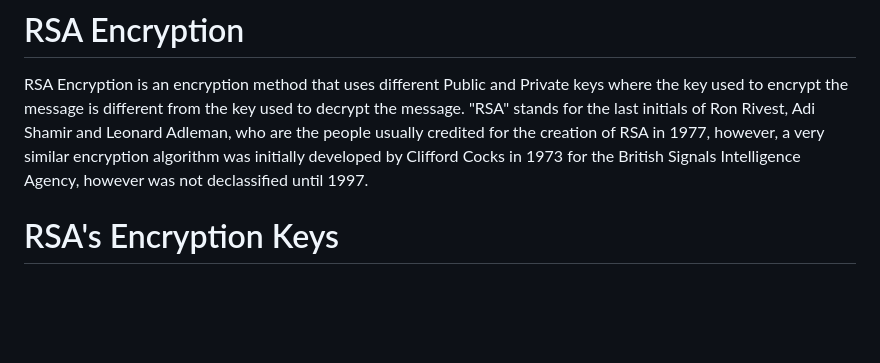
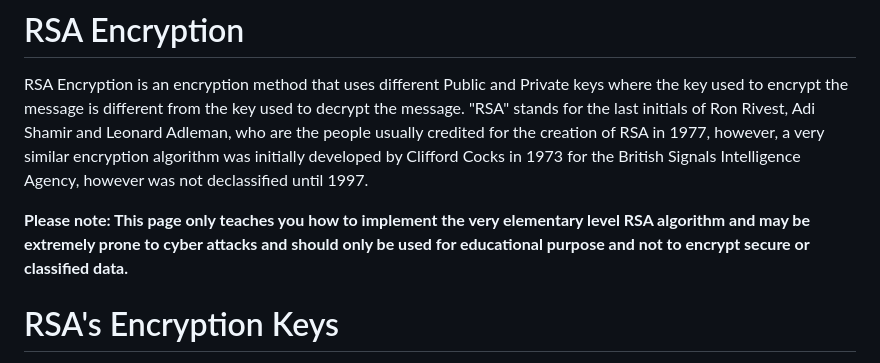
Before and after one commit to heightcalculator/Encryption, a Markdown page: RSA/README.md, the part around the change. GitHub-like rendering; blank space fills up the shorter version.

```diff
--- a/RSA/README.md
+++ b/RSA/README.md
@@ -1,5 +1,7 @@
 # RSA Encryption
 RSA Encryption is an encryption method that uses different Public and Private keys where the key used to encrypt the message is different from the key used to decrypt the message. "RSA" stands for the last initials of Ron Rivest, Adi Shamir and Leonard Adleman, who are the people usually credited for the creation of RSA in 1977, however, a very similar encryption algorithm was initially developed by Clifford Cocks in 1973 for the British Signals Intelligence Agency, however was not declassified until 1997.
+
+**Please note: This page only teaches you how to implement the very elementary level RSA algorithm and may be extremely prone to cyber attacks and should only be used for educational purpose and not to encrypt secure or classified data.**
 
 # RSA's Encryption Keys
 
```
